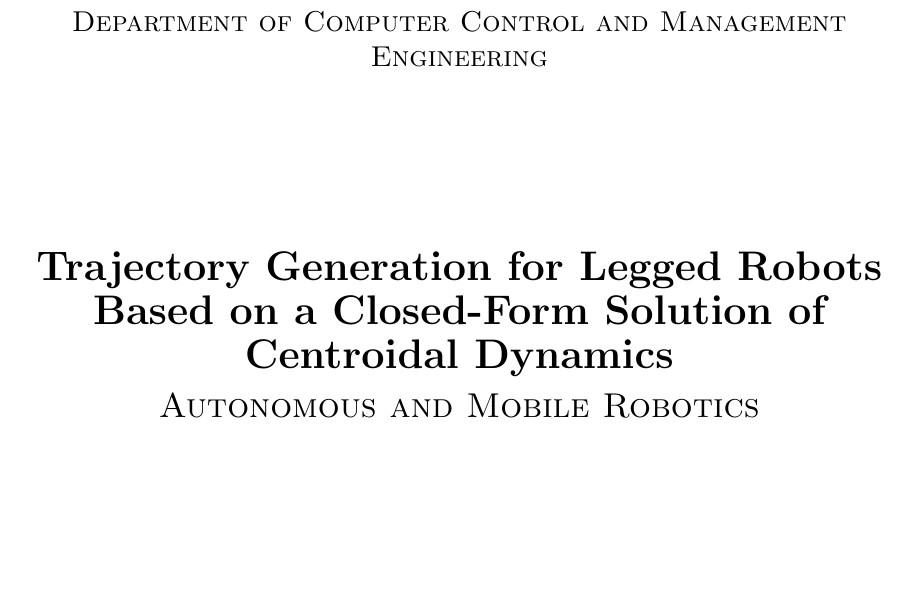
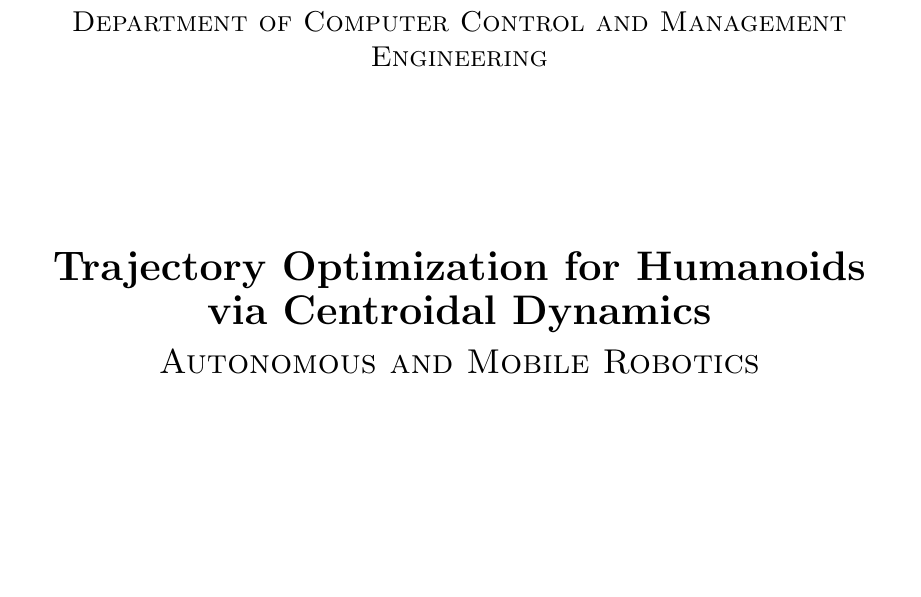
Before and after one commit to Giuseian/AMR-FP1, a LaTeX paper (centroidal_dyn-main/report/main.tex): part of page 1 of 33, cut so that both start at the same text, the shorter picture padded with empty space. Compiled offline with pdfLaTeX.

Commit message:
changed title

```diff
--- a/centroidal_dyn-main/report/main.tex
+++ b/centroidal_dyn-main/report/main.tex
@@ -59,7 +59,7 @@
 % --------------------------------------------- %
 
 
-\title{Trajectory Generation for Legged Robots Based on a  Closed-Form Solution of Centroidal Dynamics}	                                    % Title
+\title{Trajectory Optimization for Humanoids via Centroidal Dynamics}	                                    % Title
 
 \date{\today}									    % Date
 
```
Also changed, not shown: 3 other files.
